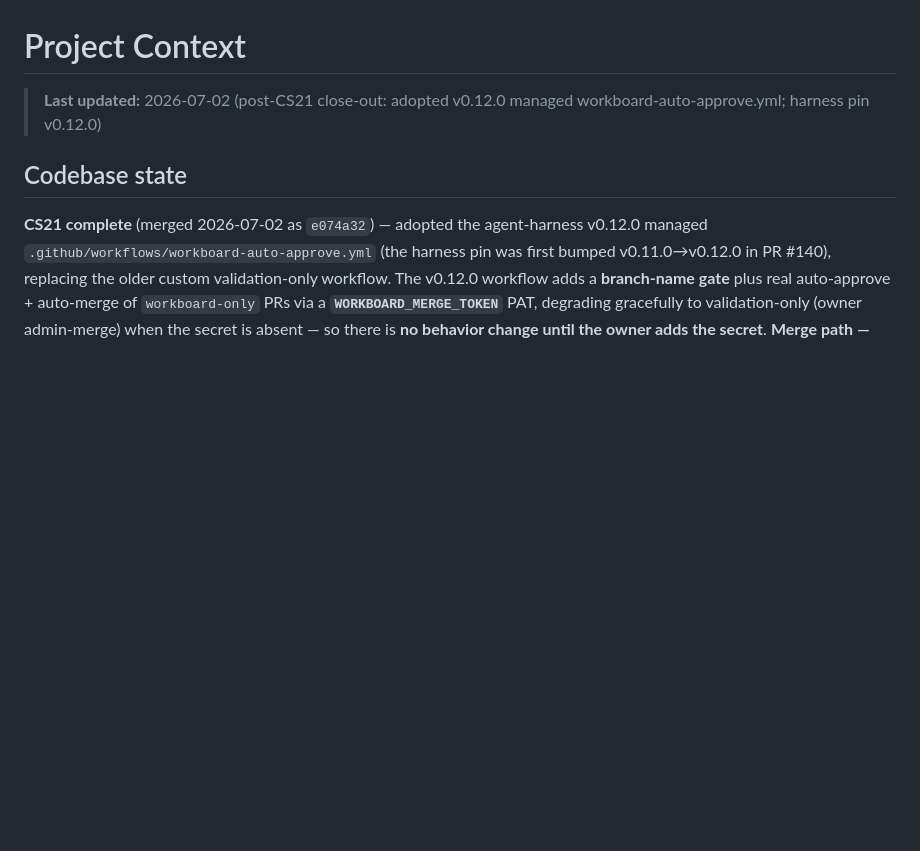
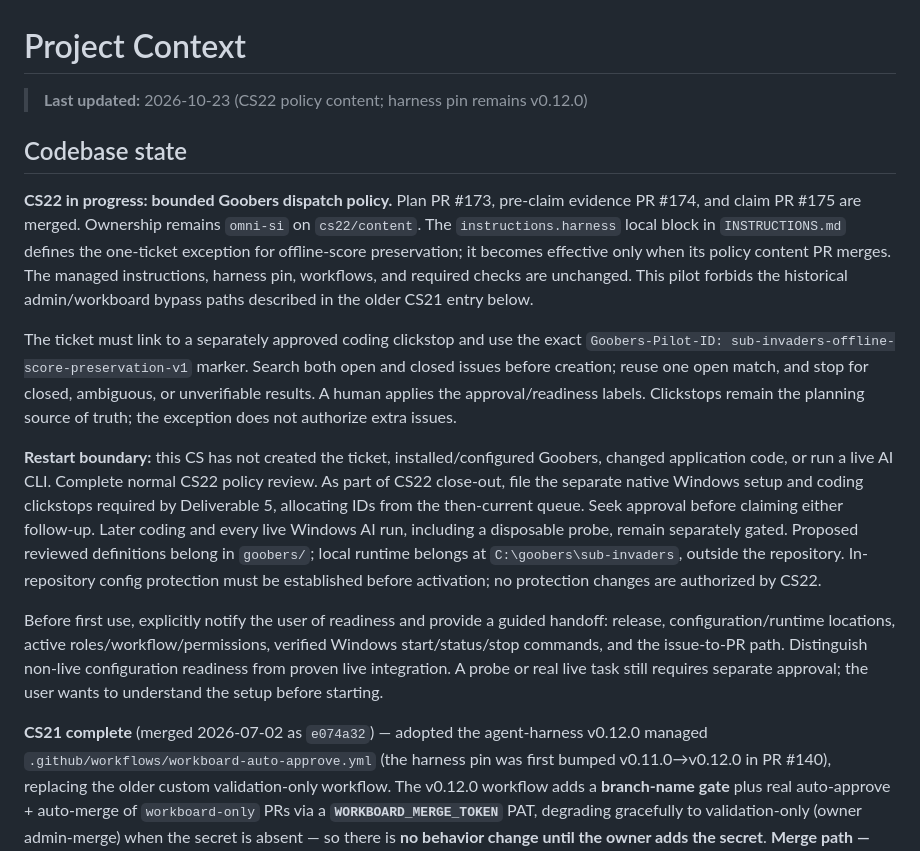
Before and after one commit to henrik-me/sub-invaders, a Markdown page: CONTEXT.md, the part around the change. GitHub-like rendering; blank space fills up the shorter version.

```diff
--- a/CONTEXT.md
+++ b/CONTEXT.md
@@ -1,8 +1,38 @@
 # Project Context
 
-> **Last updated:** 2026-07-02 (post-CS21 close-out: adopted v0.12.0 managed workboard-auto-approve.yml; harness pin v0.12.0)
+> **Last updated:** 2026-10-23 (CS22 policy content; harness pin remains v0.12.0)
 
 ## Codebase state
+
+**CS22 in progress: bounded Goobers dispatch policy.** Plan PR #173, pre-claim evidence
+PR #174, and claim PR #175 are merged. Ownership remains `omni-si` on `cs22/content`.
+The `instructions.harness` local block in `INSTRUCTIONS.md` defines the one-ticket
+exception for offline-score preservation; it becomes effective only when its policy
+content PR merges. The managed instructions, harness pin, workflows, and required checks
+are unchanged. This pilot forbids the historical admin/workboard bypass paths described
+in the older CS21 entry below.
+
+The ticket must link to a separately approved coding clickstop and use the exact
+`Goobers-Pilot-ID: sub-invaders-offline-score-preservation-v1` marker. Search both open
+and closed issues before creation; reuse one open match, and stop for closed, ambiguous,
+or unverifiable results. A human applies the approval/readiness labels. Clickstops
+remain the planning source of truth; the exception does not authorize extra issues.
+
+**Restart boundary:** this CS has not created the ticket, installed/configured Goobers,
+changed application code, or run a live AI CLI. Complete normal CS22 policy review.
+As part of CS22 close-out, file the separate native Windows setup and coding clickstops
+required by Deliverable 5, allocating IDs from the then-current queue. Seek approval
+before claiming either follow-up. Later coding and every live
+Windows AI run, including a disposable probe, remain separately gated. Proposed reviewed
+definitions belong in `goobers/`; local runtime belongs at `C:\goobers\sub-invaders`,
+outside the repository. In-repository config protection must be established before
+activation; no protection changes are authorized by CS22.
+
+Before first use, explicitly notify the user of readiness and provide a guided handoff:
+release, configuration/runtime locations, active roles/workflow/permissions, verified
+Windows start/status/stop commands, and the issue-to-PR path. Distinguish non-live
+configuration readiness from proven live integration. A probe or real live task still
+requires separate approval; the user wants to understand the setup before starting.
 
 **CS21 complete** (merged 2026-07-02 as `e074a32`) — adopted the agent-harness v0.12.0 managed
 `.github/workflows/workboard-auto-approve.yml` (the harness pin was first bumped v0.11.0→v0.12.0 in
```
Also changed, not shown: INSTRUCTIONS.md (+51 -3 lines), 1 other file.
